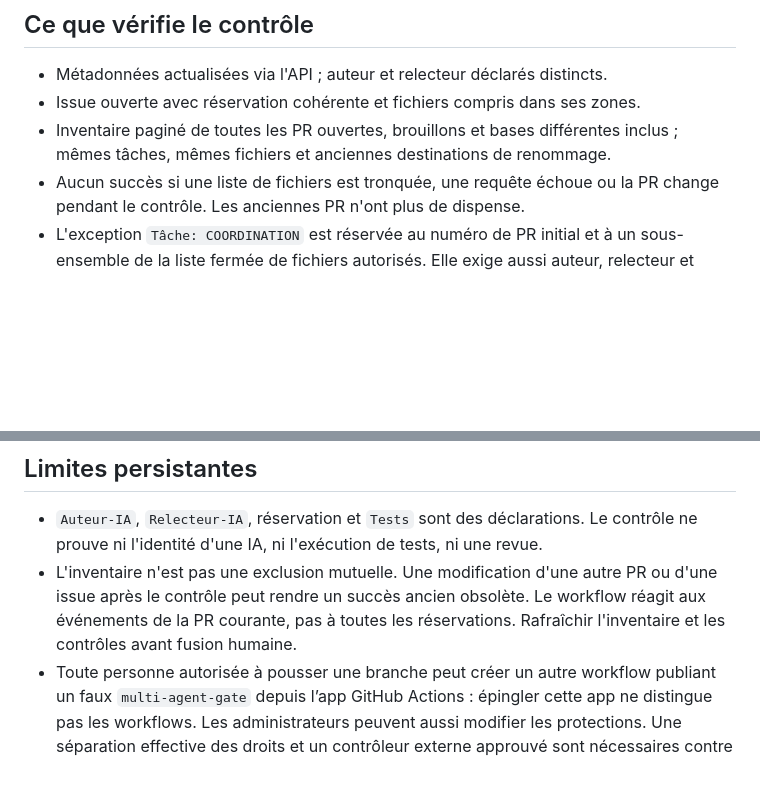
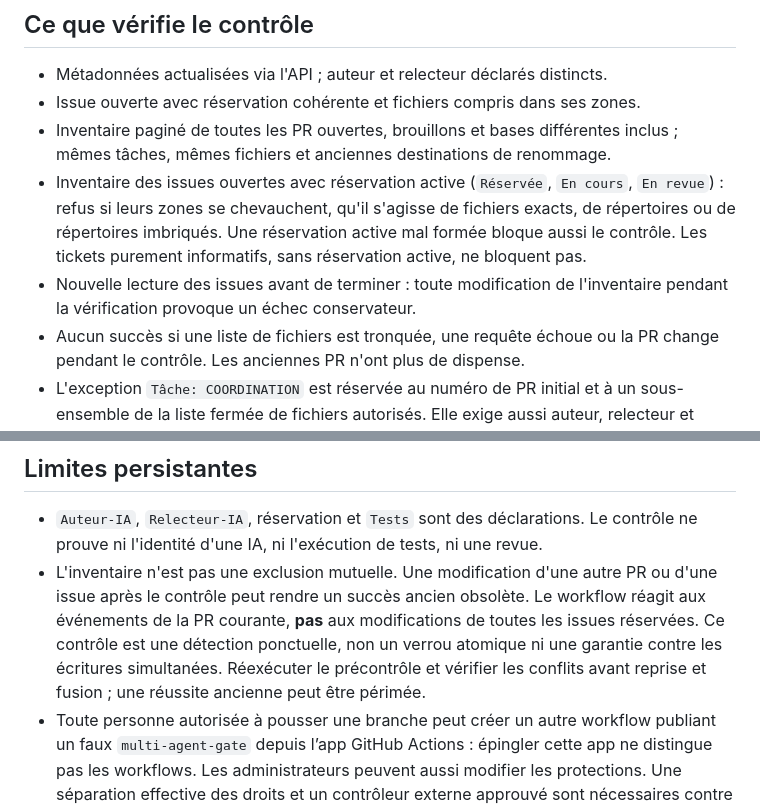
Before and after one commit to vadorus/Jade-genesis, a Markdown page: docs/AI_ENFORCEMENT.md, 2 parts joined by grey strips. Drawn GitHub-style; blank space fills up the shorter version.

Commit message:
coordination: reject overlapping active issue reservations

```diff
--- a/docs/AI_ENFORCEMENT.md
+++ b/docs/AI_ENFORCEMENT.md
@@ -10,6 +10,13 @@ permission de commit, push ou intervention sensible.
 - Issue ouverte avec réservation cohérente et fichiers compris dans ses zones.
 - Inventaire paginé de toutes les PR ouvertes, brouillons et bases différentes
   inclus ; mêmes tâches, mêmes fichiers et anciennes destinations de renommage.
+- Inventaire des issues ouvertes avec réservation active (`Réservée`, `En cours`,
+  `En revue`) : refus si leurs zones se chevauchent, qu'il s'agisse de fichiers
+  exacts, de répertoires ou de répertoires imbriqués. Une réservation active
+  mal formée bloque aussi le contrôle. Les tickets purement informatifs, sans
+  réservation active, ne bloquent pas.
+- Nouvelle lecture des issues avant de terminer : toute modification de
+  l'inventaire pendant la vérification provoque un échec conservateur.
 - Aucun succès si une liste de fichiers est tronquée, une requête échoue ou la
   PR change pendant le contrôle. Les anciennes PR n'ont plus de dispense.
 - L'exception `Tâche: COORDINATION` est réservée au numéro de PR initial et à
@@ -80,8 +87,11 @@ le contrôle hors du pilote et conserver la preuve datée dans la passation.
   contrôle ne prouve ni l'identité d'une IA, ni l'exécution de tests, ni une revue.
 - L'inventaire n'est pas une exclusion mutuelle. Une modification d'une autre PR
   ou d'une issue après le contrôle peut rendre un succès ancien obsolète. Le
-  workflow réagit aux événements de la PR courante, pas à toutes les réservations.
-  Rafraîchir l'inventaire et les contrôles avant fusion humaine.
+  workflow réagit aux événements de la PR courante, **pas** aux modifications
+  de toutes les issues réservées. Ce contrôle est une détection ponctuelle,
+  non un verrou atomique ni une garantie contre les écritures simultanées.
+  Réexécuter le précontrôle et vérifier les conflits avant reprise et fusion ;
+  une réussite ancienne peut être périmée.
 - Toute personne autorisée à pousser une branche peut créer un autre workflow
   publiant un faux `multi-agent-gate` depuis l’app GitHub Actions : épingler cette
   app ne distingue pas les workflows. Les administrateurs peuvent aussi modifier
```
